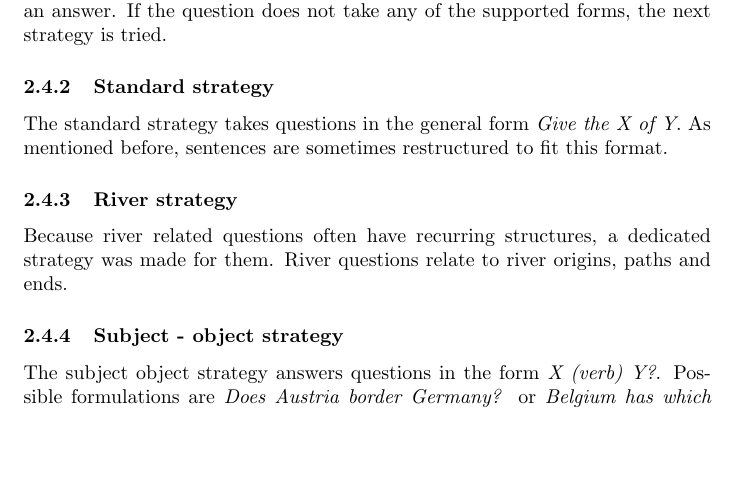
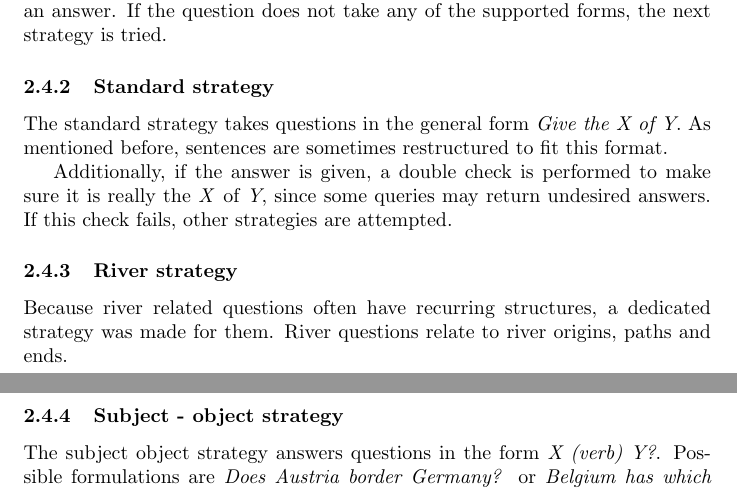
Before and after one commit to YoggYG/SpaCy-System, a LaTeX document (report/main.tex): part of page 3 of 7 before the commit and two parts of pages 3 and 4 of 7 after it, the two joined at a grey line, cut so that both start at the same text, the shorter picture padded with empty space. Compiled offline with pdfLaTeX.

Commit message:
Added missing information to report

```diff
--- a/report/main.tex
+++ b/report/main.tex
@@ -60,6 +60,8 @@ The yes or no strategy takes questions in the form \emph{Is X an Y?}, \emph{Is X
 
 \subsubsection{Standard strategy}
 The standard strategy takes questions in the general form \emph{Give the X of Y}. As mentioned before, sentences are sometimes restructured to fit this format.
+
+Additionally, if the answer is given, a double check is performed to make sure it is really the \emph{X} of \emph{Y}, since some queries may return undesired answers. If this check fails, other strategies are attempted.
 
 \subsubsection{River strategy}
 Because river related questions often have recurring structures, a dedicated strategy was made for them. River questions relate to river origins, paths and ends.
```
